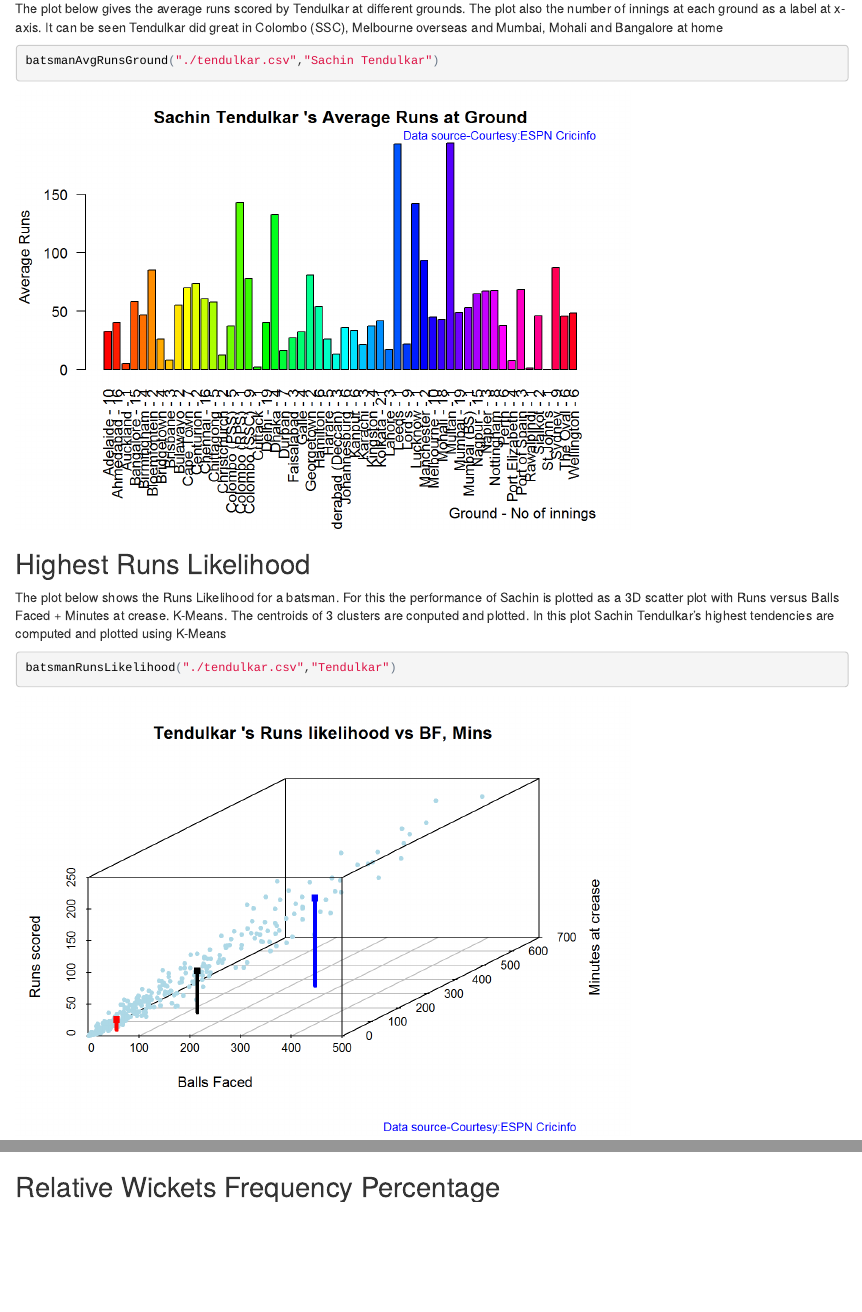
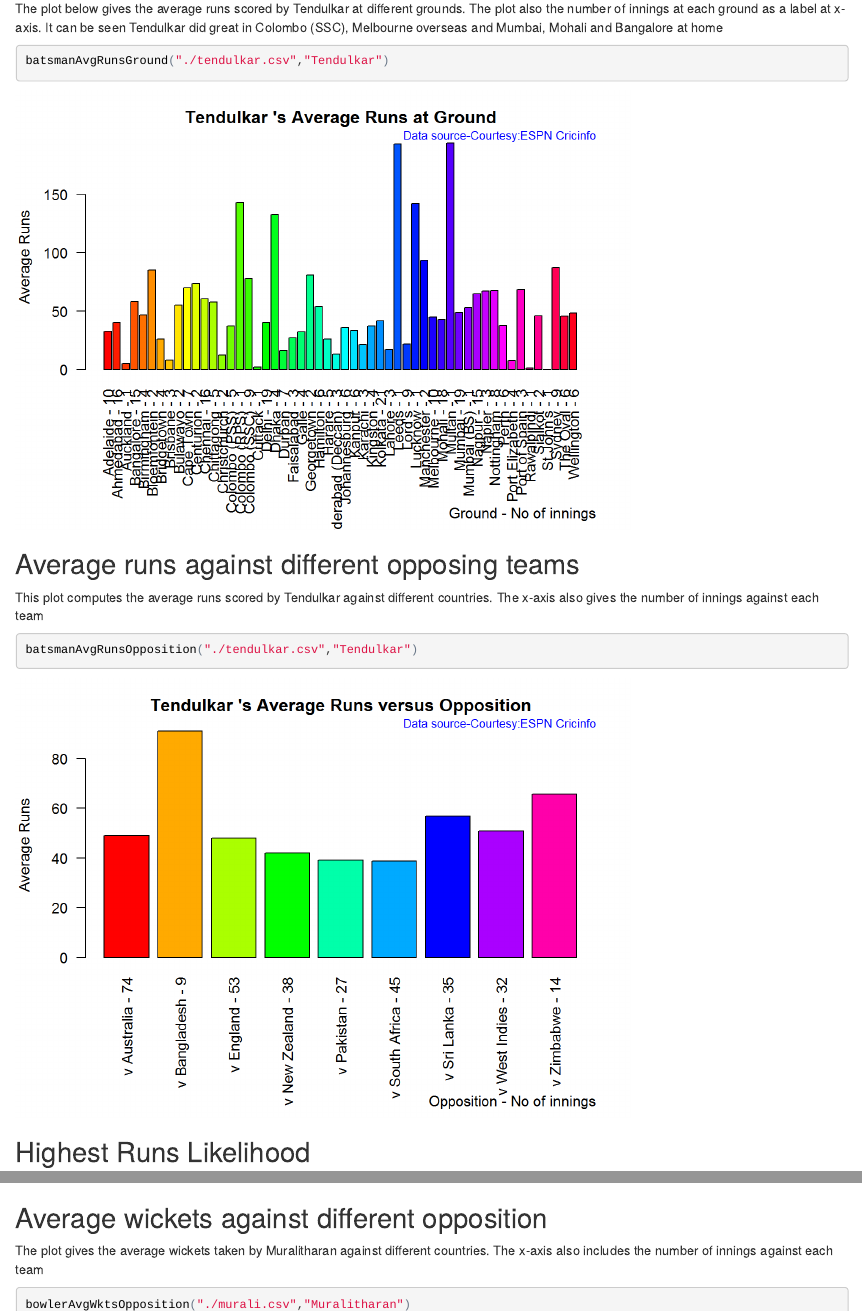
Before and after one commit to Mrityunjay19/cricketer, an R Markdown document (cricketer.Rmd): the page in a window 1100 px wide, from 2680 px down, and a second part further down, joined at a grey line. The pictures show the output file cricketer.html that the author committed with the source, opened offline.

Commit message:
Added runs/wkts oppn

````diff
--- a/cricketer.Rmd
+++ b/cricketer.Rmd
@@ -68,9 +68,15 @@
 The plot below gives the average runs scored by Tendulkar at different grounds. The plot also the number of innings at each ground as a label at x-axis. It can be seen Tendulkar did great in  Colombo (SSC), Melbourne overseas and Mumbai, Mohali and Bangalore at home
 
 ```{r tendulkar-avggrd,cache=TRUE}
-batsmanAvgRunsGround("./tendulkar.csv","Sachin Tendulkar")
+batsmanAvgRunsGround("./tendulkar.csv","Tendulkar")
 ```
 
+## Average runs against different opposing teams
+This plot computes the average runs scored by Tendulkar against different countries. The x-axis also gives the number of innings against each team
+
+```{r tendulkar-avgopn,cache=TRUE}
+batsmanAvgRunsOpposition("./tendulkar.csv","Tendulkar")
+```
 
 ## Highest Runs Likelihood
 The plot below shows the Runs Likelihood for a batsman. For this the performance of Sachin is plotted as a 3D scatter plot with Runs versus Balls Faced + Minutes at crease. K-Means. The centroids of 3 clusters are conputed and plotted.  In this plot Sachin Tendulkar's highest tendencies are computed and plotted using K-Means
@@ -308,6 +314,15 @@
 
 ```
 
+## Average wickets against different opposition
+The plot gives the average wickets taken by Muralitharan against different countries. The
+x-axis also includes the number of innings against each team
+
+```{r avgWktoppn,cache =TRUE}
+bowlerAvgWktsOpposition("./murali.csv","Muralitharan")
+
+```
+
 ## Relative Wickets Frequency Percentage
 The Relative Wickets Percentage plot shows that M Muralitharan has a large percentage of wickets in
 the 3-8 wicket range
````
Also changed, not shown: cricketer.html, cricketer_files/figure-docx/avgWktoppn-1.png (added), cricketer_files/figure-docx/tendulkar-avggrd-1.png, cricketer_files/figure-docx/tendulkar-avgopn-1.png (added), cricketer_files/figure-html/avgWktoppn-1.png (added), cricketer_files/figure-html/tendulkar-avggrd-1.png, cricketer_files/figure-html/tendulkar-avgopn-1.png (added), 18 other files.
